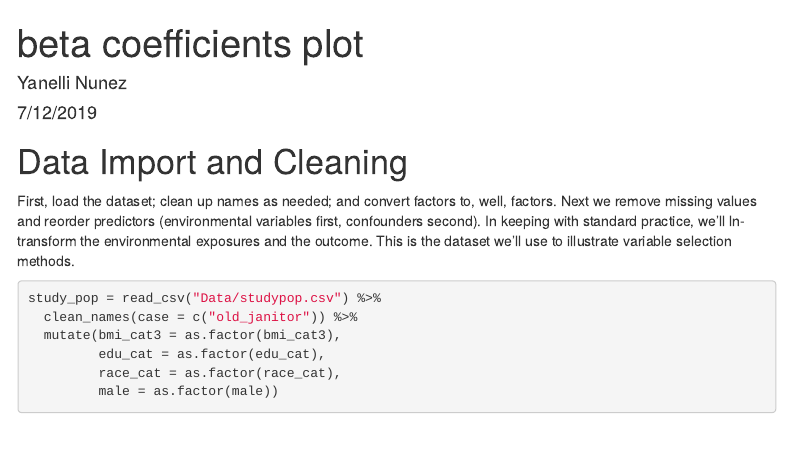
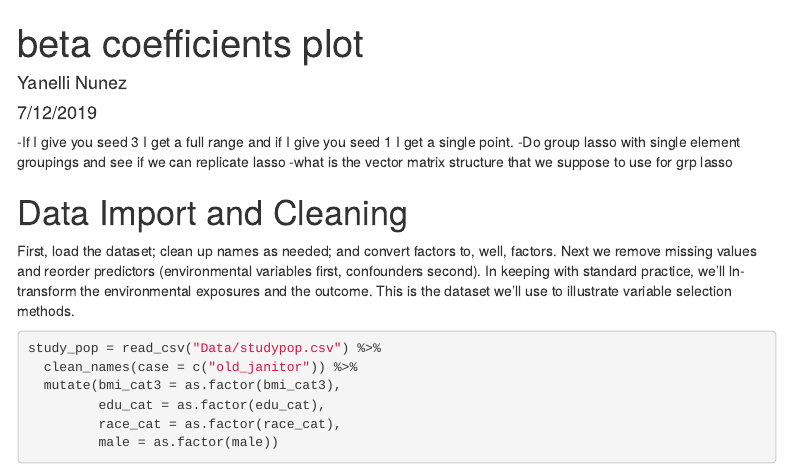
Before and after one commit to yanellinunez/Commentary-to-mixture-methods-paper, an R Markdown document (cv_beta_plot.Rmd): the page in a window 1100 px wide, from its top. Rendered offline with R 4.5, knitr and Pandoc, with nearby package versions; some code elsewhere in the file could not run offline; menus at the side of the page are left out.

Commit message:
added notes

````diff
--- a/cv_beta_plot.Rmd
+++ b/cv_beta_plot.Rmd
@@ -10,6 +10,9 @@ editor_options:
   chunk_output_type: console
 ---
 
+-If I give you seed 3 I get a full range and if I give you seed 1 I get a single point.
+-Do group lasso with single element groupings and see if we can replicate lasso
+-what is the vector matrix structure that we suppose to use for grp lasso
 ```{r setup, include=FALSE}
 knitr::opts_chunk$set(echo = TRUE)
 library(tidyverse)
````
Also changed, not shown: grlasso_with_wrong_grouping.Rmd (+4 -0 lines).
